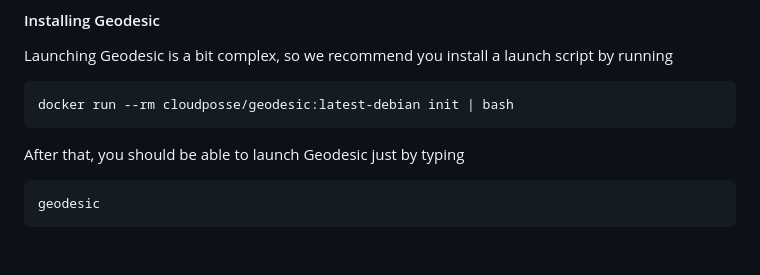
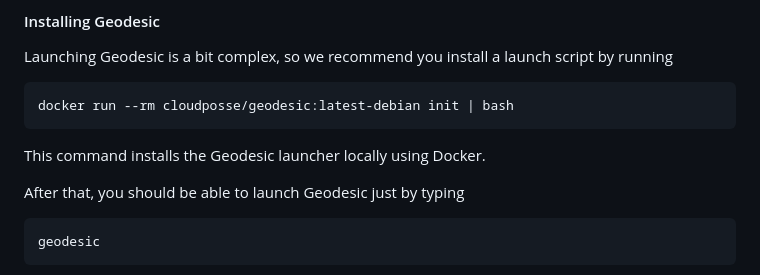
Before and after one commit to cloudposse/geodesic, a Markdown page: README.md, the part around the change. GitHub-like rendering; blank space fills up the shorter version.

Commit message:
Improved README explanation for beginners

````diff
--- a/README.md
+++ b/README.md
@@ -159,6 +159,8 @@ Launching Geodesic is a bit complex, so we recommend you install a launch script
 ```
 docker run --rm cloudposse/geodesic:latest-debian init | bash
 ```
+This command installs the Geodesic launcher locally using Docker.
+
 After that, you should be able to launch Geodesic just by typing
 ```
 geodesic
````
